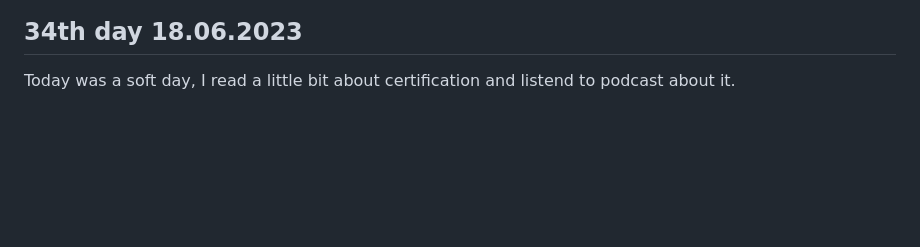
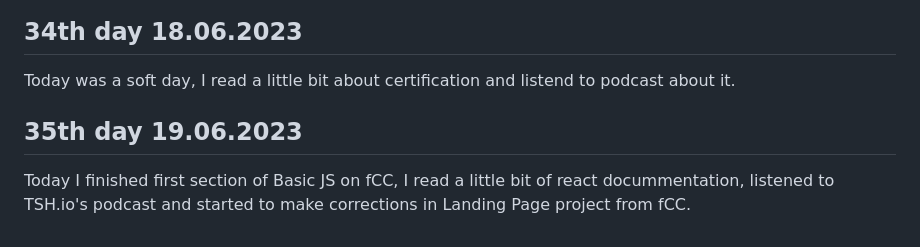
Before and after one commit to AdrianOsak/100_days_of_code, a Markdown page: README.md, the part around the change. Drawn GitHub-style; blank space fills up the shorter version.

```diff
--- a/README.md
+++ b/README.md
@@ -141,3 +141,7 @@ Today I read about recursion. I was not coding anything.
 ## 34th day 18.06.2023
 
 Today was a soft day, I read a little bit about certification and listend to podcast about it.
+
+## 35th day 19.06.2023
+
+Today I finished first section of Basic JS on fCC, I read a little bit of react docummentation, listened to TSH.io's podcast and started to make corrections in Landing Page project from fCC.
```
